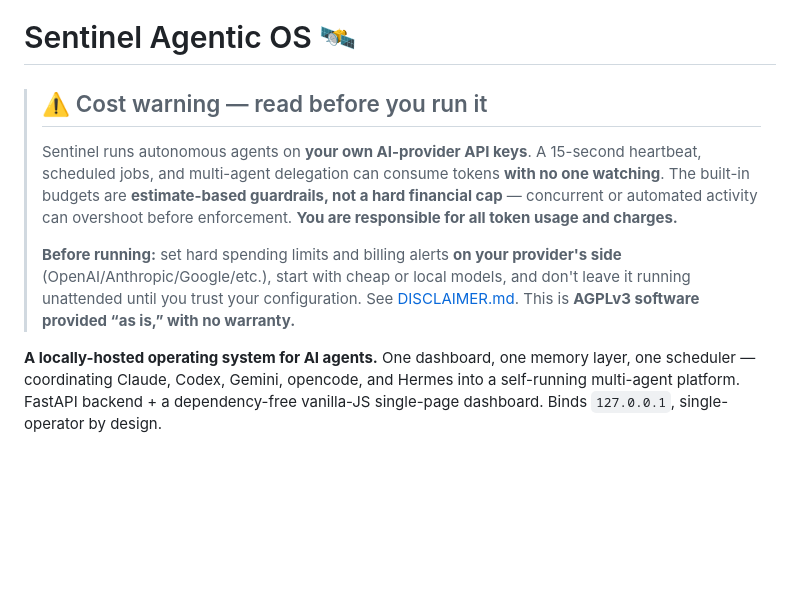
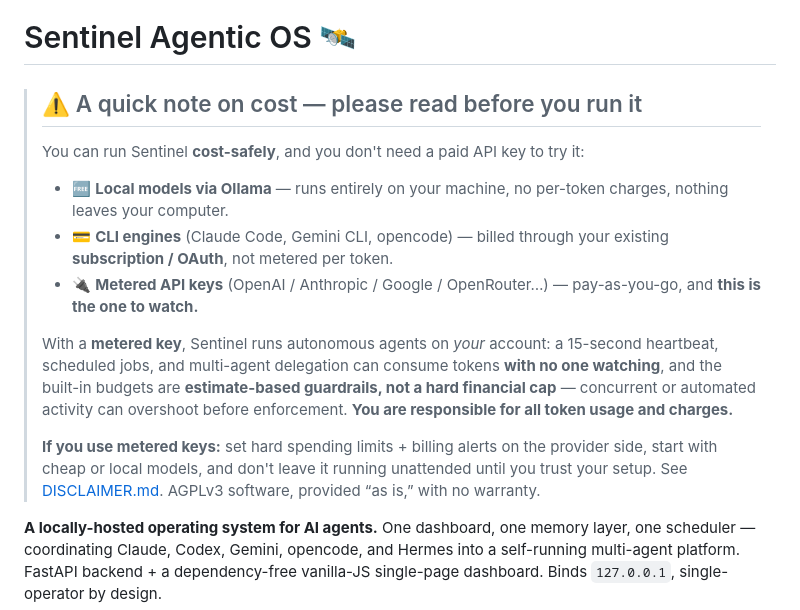
Before and after one commit to kat87ro/sentinel-agentic-os, a Markdown page: README.md, the part around the change. GitHub-like rendering; blank space fills up the shorter version.

Commit message:
docs: rebalance cost note — highlight free local (Ollama) & subscription CLI paths
Co-Authored-By: Claude Fable 5 <noreply@anthropic.com>

```diff
--- a/README.md
+++ b/README.md
@@ -12,18 +12,22 @@
 
 # Sentinel Agentic OS 🛰
 
-> ## ⚠️ Cost warning — read before you run it
-> Sentinel runs autonomous agents on **your own AI-provider API keys**. A 15-second
-> heartbeat, scheduled jobs, and multi-agent delegation can consume tokens **with
-> no one watching**. The built-in budgets are **estimate-based guardrails, not a
-> hard financial cap** — concurrent or automated activity can overshoot before
+> ## ⚠️ A quick note on cost — please read before you run it
+> You can run Sentinel **cost-safely**, and you don't need a paid API key to try it:
+> - 🆓 **Local models via Ollama** — runs entirely on your machine, no per-token charges, nothing leaves your computer.
+> - 💳 **CLI engines** (Claude Code, Gemini CLI, opencode) — billed through your existing **subscription / OAuth**, not metered per token.
+> - 🔌 **Metered API keys** (OpenAI / Anthropic / Google / OpenRouter…) — pay-as-you-go, and **this is the one to watch.**
+>
+> With a **metered key**, Sentinel runs autonomous agents on *your* account: a
+> 15-second heartbeat, scheduled jobs, and multi-agent delegation can consume tokens
+> **with no one watching**, and the built-in budgets are **estimate-based guardrails,
+> not a hard financial cap** — concurrent or automated activity can overshoot before
 > enforcement. **You are responsible for all token usage and charges.**
 >
-> **Before running:** set hard spending limits and billing alerts **on your
-> provider's side** (OpenAI/Anthropic/Google/etc.), start with cheap or local
-> models, and don't leave it running unattended until you trust your configuration.
-> See [DISCLAIMER.md](DISCLAIMER.md). This is **AGPLv3 software provided “as is,”
-> with no warranty.**
+> **If you use metered keys:** set hard spending limits + billing alerts on the
+> provider side, start with cheap or local models, and don't leave it running
+> unattended until you trust your setup. See [DISCLAIMER.md](DISCLAIMER.md).
+> AGPLv3 software, provided “as is,” with no warranty.
 
 **A locally-hosted operating system for AI agents.** One dashboard, one memory
 layer, one scheduler — coordinating Claude, Codex, Gemini, opencode, and Hermes
```
